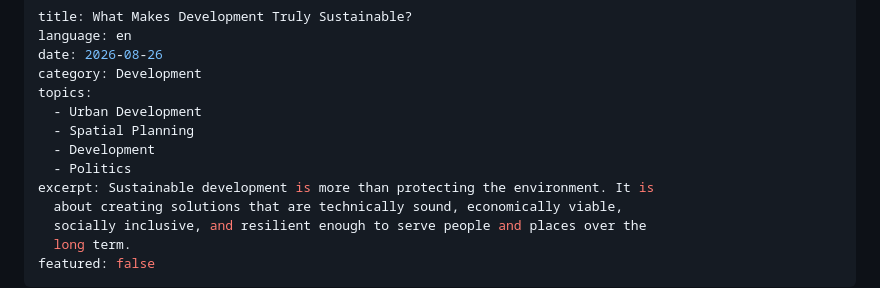
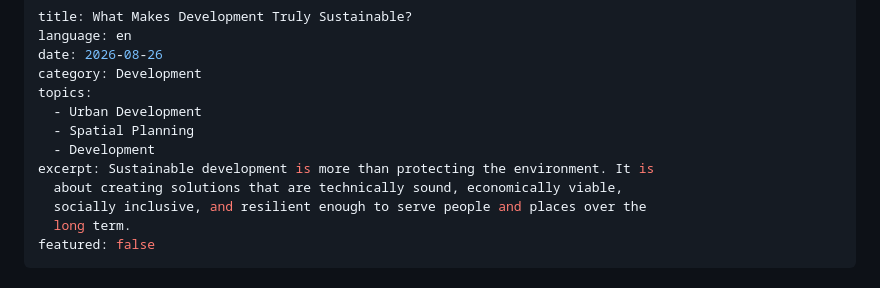
Before and after one commit to mneupanenepal/madhab-neupane, a Markdown page: content/articles/2026-08-26-what-makes-development-truly-sustainable.md, the part around the change. Drawn GitHub-style.

Commit message:
Update content/articles/2026-08-26-what-makes-development-truly-sustainable.md (via Pages CMS)

```diff
--- a/content/articles/2026-08-26-what-makes-development-truly-sustainable.md
+++ b/content/articles/2026-08-26-what-makes-development-truly-sustainable.md
@@ -7,7 +7,6 @@ topics:
   - Urban Development
   - Spatial Planning
   - Development
-  - Politics
 excerpt: Sustainable development is more than protecting the environment. It is
   about creating solutions that are technically sound, economically viable,
   socially inclusive, and resilient enough to serve people and places over the
```
